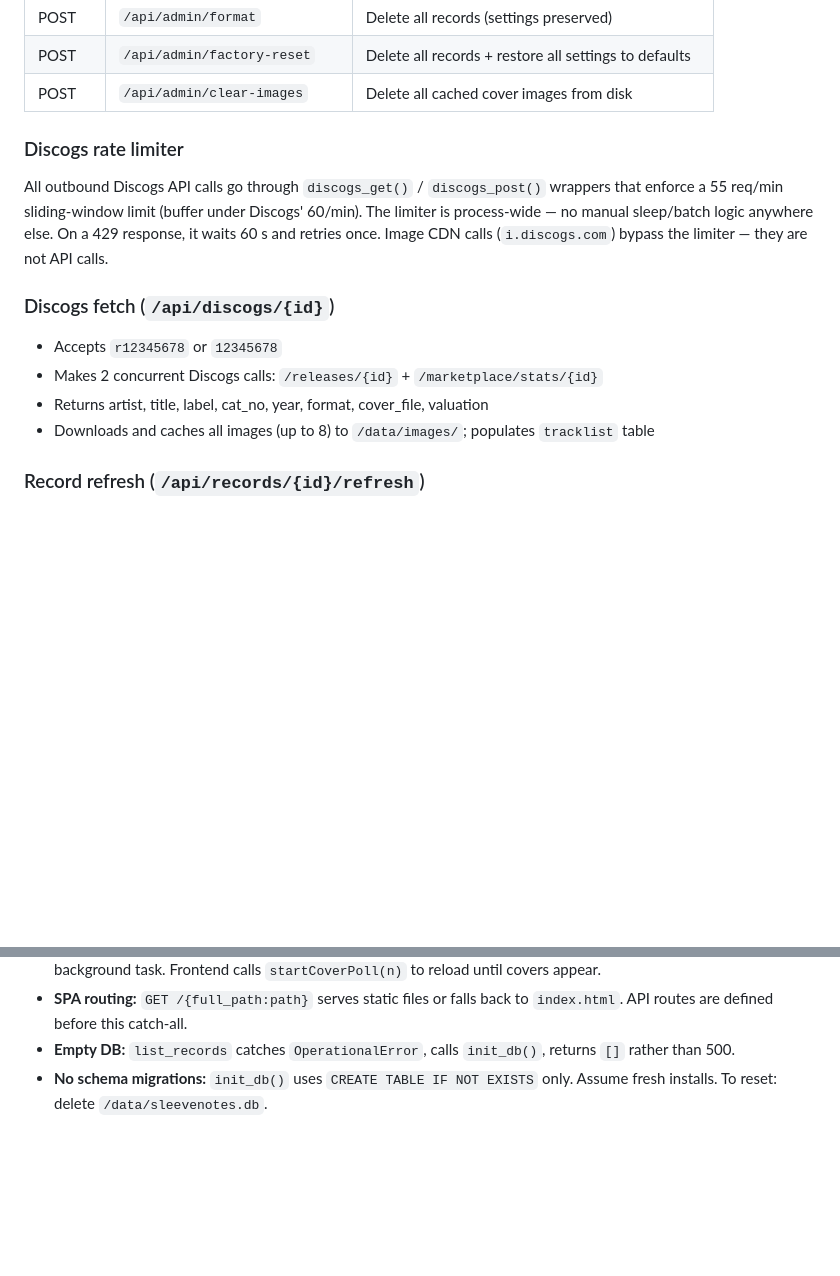
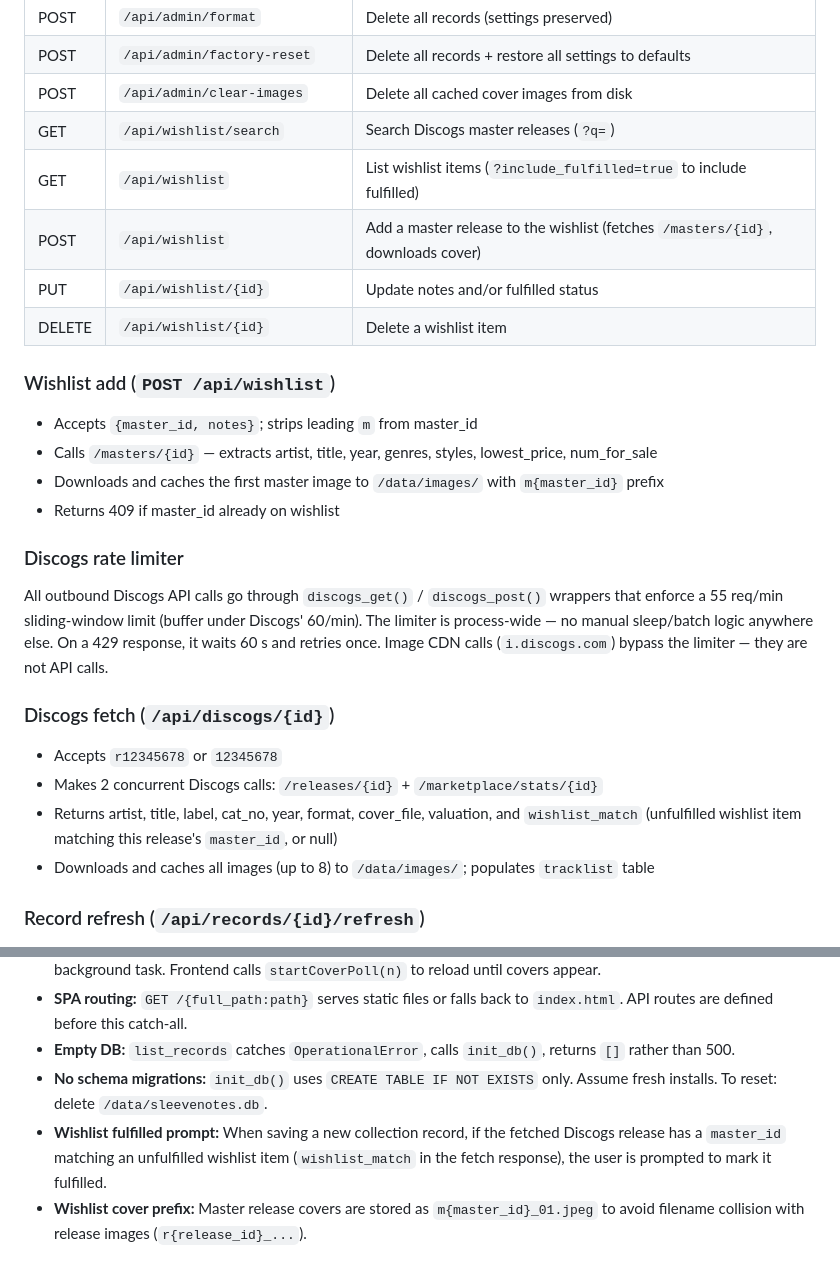
Before and after one commit to SiDtheTurtle/SleeveNotes, a Markdown page: CLAUDE.md, 2 parts joined by grey strips. Rendered like a GitHub page; blank space fills up the shorter version.

```diff
--- a/CLAUDE.md
+++ b/CLAUDE.md
@@ -111,6 +129,17 @@ Per-release track data: `discogs_id`, `position`, `title`, `duration`, `type`, `
 | POST | `/api/admin/format` | Delete all records (settings preserved) |
 | POST | `/api/admin/factory-reset` | Delete all records + restore all settings to defaults |
 | POST | `/api/admin/clear-images` | Delete all cached cover images from disk |
+| GET | `/api/wishlist/search` | Search Discogs master releases (`?q=`) |
+| GET | `/api/wishlist` | List wishlist items (`?include_fulfilled=true` to include fulfilled) |
+| POST | `/api/wishlist` | Add a master release to the wishlist (fetches `/masters/{id}`, downloads cover) |
+| PUT | `/api/wishlist/{id}` | Update notes and/or fulfilled status |
+| DELETE | `/api/wishlist/{id}` | Delete a wishlist item |
+
+### Wishlist add (`POST /api/wishlist`)
+- Accepts `{master_id, notes}`; strips leading `m` from master_id
+- Calls `/masters/{id}` — extracts artist, title, year, genres, styles, lowest_price, num_for_sale
+- Downloads and caches the first master image to `/data/images/` with `m{master_id}` prefix
+- Returns 409 if master_id already on wishlist
 
 ### Discogs rate limiter
 All outbound Discogs API calls go through `discogs_get()` / `discogs_post()` wrappers that enforce a 55 req/min sliding-window limit (buffer under Discogs' 60/min). The limiter is process-wide — no manual sleep/batch logic anywhere else. On a 429 response, it waits 60 s and retries once. Image CDN calls (`i.discogs.com`) bypass the limiter — they are not API calls.
@@ -118,7 +147,7 @@ All outbound Discogs API calls go through `discogs_get()` / `discogs_post()` wra
 ### Discogs fetch (`/api/discogs/{id}`)
 - Accepts `r12345678` or `12345678`
 - Makes 2 concurrent Discogs calls: `/releases/{id}` + `/marketplace/stats/{id}`
-- Returns artist, title, label, cat_no, year, format, cover_file, valuation
+- Returns artist, title, label, cat_no, year, format, cover_file, valuation, and `wishlist_match` (unfulfilled wishlist item matching this release's `master_id`, or null)
 - Downloads and caches all images (up to 8) to `/data/images/`; populates `tracklist` table
 
 ### Record refresh (`/api/records/{id}/refresh`)
@@ -234,3 +277,5 @@ S (Sealed) → M → NM → VG+ → VG → G+ → G → F → P
 - **SPA routing:** `GET /{full_path:path}` serves static files or falls back to `index.html`. API routes are defined before this catch-all.
 - **Empty DB:** `list_records` catches `OperationalError`, calls `init_db()`, returns `[]` rather than 500.
 - **No schema migrations:** `init_db()` uses `CREATE TABLE IF NOT EXISTS` only. Assume fresh installs. To reset: delete `/data/sleevenotes.db`.
+- **Wishlist fulfilled prompt:** When saving a new collection record, if the fetched Discogs release has a `master_id` matching an unfulfilled wishlist item (`wishlist_match` in the fetch response), the user is prompted to mark it fulfilled.
+- **Wishlist cover prefix:** Master release covers are stored as `m{master_id}_01.jpeg` to avoid filename collision with release images (`r{release_id}_...`).
```
Also changed, not shown: other parts of CLAUDE.md (+34 -2 lines).
